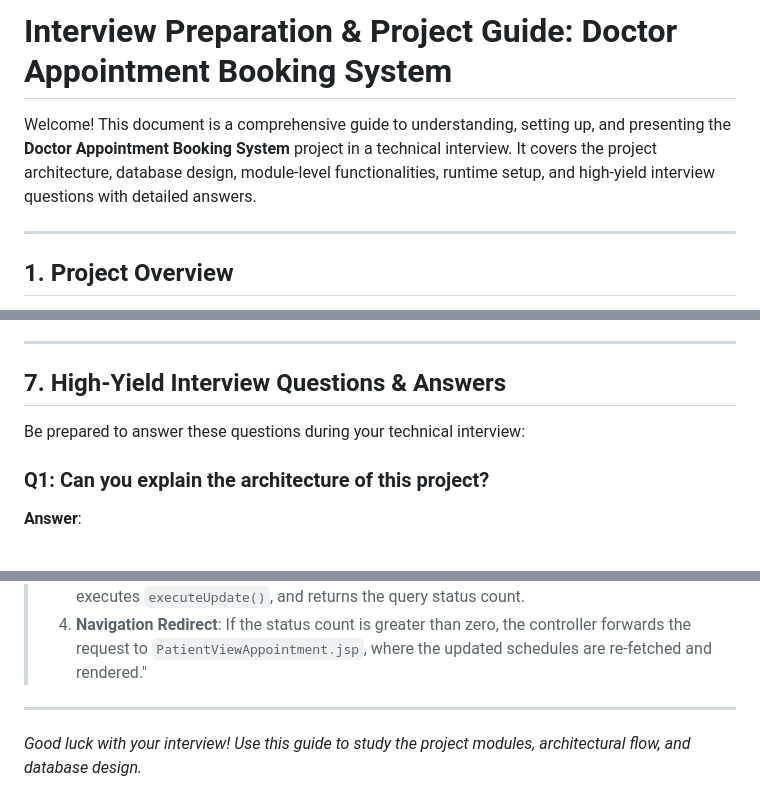
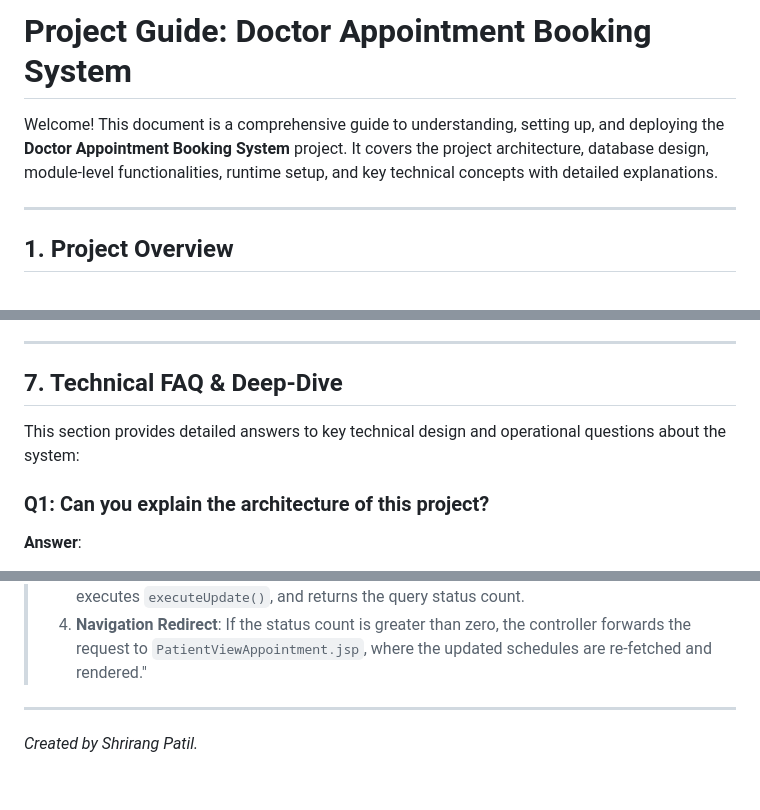
Before and after one commit to Shrirangpatil8600/docotor-apointment, a Markdown page: DoctorAppointmentBooking-main/Interview_Preparation_Guide.md, 3 parts joined by grey strips. Rendered like a GitHub page.

Commit message:
docs: update Project Guide metadata and add author info

```diff
--- a/DoctorAppointmentBooking-main/Interview_Preparation_Guide.md
+++ b/DoctorAppointmentBooking-main/Interview_Preparation_Guide.md
@@ -1,6 +1,6 @@
-# Interview Preparation & Project Guide: Doctor Appointment Booking System
+# Project Guide: Doctor Appointment Booking System
 
-Welcome! This document is a comprehensive guide to understanding, setting up, and presenting the **Doctor Appointment Booking System** project in a technical interview. It covers the project architecture, database design, module-level functionalities, runtime setup, and high-yield interview questions with detailed answers.
+Welcome! This document is a comprehensive guide to understanding, setting up, and deploying the **Doctor Appointment Booking System** project. It covers the project architecture, database design, module-level functionalities, runtime setup, and key technical concepts with detailed explanations.
 
 ---
 
@@ -233,9 +233,9 @@ con=DriverManager.getConnection("jdbc:mysql://localhost:3306/testdb","root","you
 
 ---
 
-## 7. High-Yield Interview Questions & Answers
+## 7. Technical FAQ & Deep-Dive
 
-Be prepared to answer these questions during your technical interview:
+This section provides detailed answers to key technical design and operational questions about the system:
 
 ### Q1: Can you explain the architecture of this project?
 **Answer**:
@@ -290,4 +290,4 @@ Be prepared to answer these questions during your technical interview:
 > 4.  **Navigation Redirect**: If the status count is greater than zero, the controller forwards the request to `PatientViewAppointment.jsp`, where the updated schedules are re-fetched and rendered."
 
 ---
-*Good luck with your interview! Use this guide to study the project modules, architectural flow, and database design.*
+*Created by Shrirang Patil.*
```
